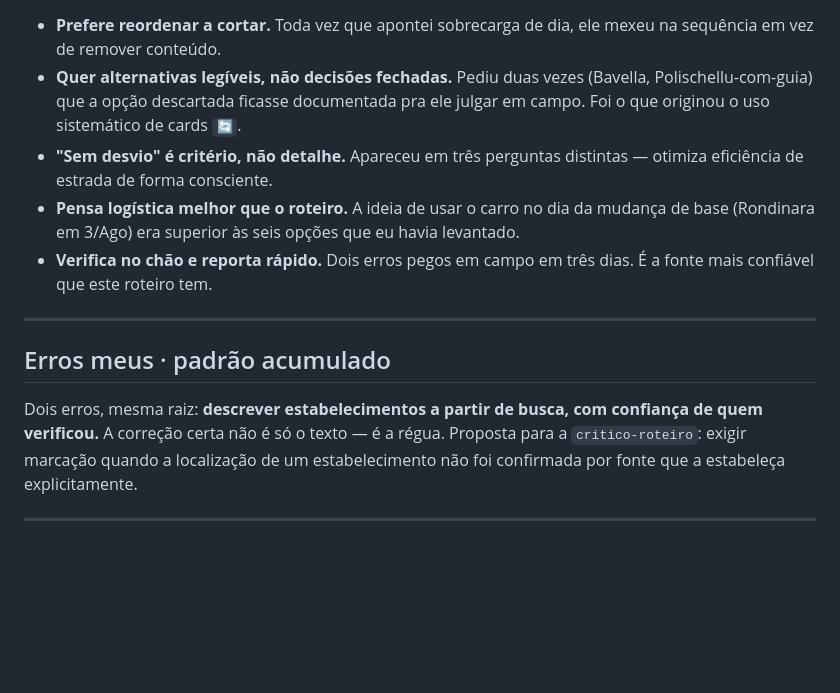
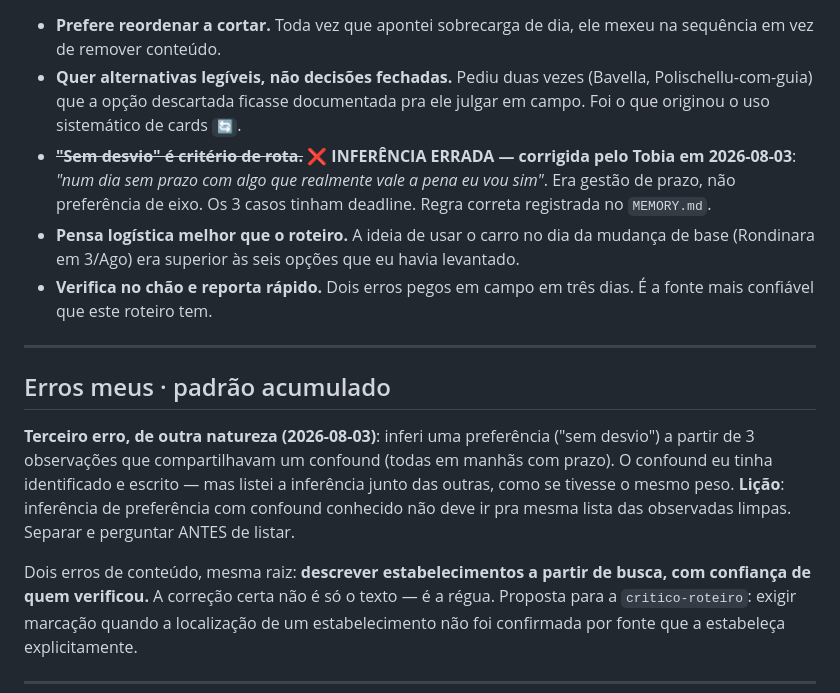
Before and after one commit to tsferraro/viagem, a Markdown page: corsica/DIARIO.md, the part around the change. Drawn GitHub-style; blank space fills up the shorter version.

```diff
--- a/corsica/DIARIO.md
+++ b/corsica/DIARIO.md
@@ -62,8 +62,10 @@ Nenhuma dessas foi dita — foram inferidas do comportamento ao longo da sessão
 - **Quer alternativas legíveis, não decisões fechadas.** Pediu duas vezes (Bavella,
   Polischellu-com-guia) que a opção descartada ficasse documentada pra ele julgar em campo.
   Foi o que originou o uso sistemático de cards `🔄`.
-- **"Sem desvio" é critério, não detalhe.** Apareceu em três perguntas distintas — otimiza
-  eficiência de estrada de forma consciente.
+- ~~**"Sem desvio" é critério de rota.**~~ ❌ **INFERÊNCIA ERRADA — corrigida pelo Tobia em
+  2026-08-03**: *"num dia sem prazo com algo que realmente vale a pena eu vou sim"*. Era gestão de
+  prazo, não preferência de eixo. Os 3 casos tinham deadline. Regra correta registrada no
+  `MEMORY.md`.
 - **Pensa logística melhor que o roteiro.** A ideia de usar o carro no dia da mudança de base
   (Rondinara em 3/Ago) era superior às seis opções que eu havia levantado.
 - **Verifica no chão e reporta rápido.** Dois erros pegos em campo em três dias. É a fonte
@@ -73,7 +75,13 @@ Nenhuma dessas foi dita — foram inferidas do comportamento ao longo da sessão
 
 ## Erros meus · padrão acumulado
 
-Dois erros, mesma raiz: **descrever estabelecimentos a partir de busca, com confiança de
+**Terceiro erro, de outra natureza (2026-08-03)**: inferi uma preferência ("sem desvio") a partir
+de 3 observações que compartilhavam um confound (todas em manhãs com prazo). O confound eu tinha
+identificado e escrito — mas listei a inferência junto das outras, como se tivesse o mesmo peso.
+**Lição**: inferência de preferência com confound conhecido não deve ir pra mesma lista das
+observadas limpas. Separar e perguntar ANTES de listar.
+
+Dois erros de conteúdo, mesma raiz: **descrever estabelecimentos a partir de busca, com confiança de
 quem verificou.** A correção certa não é só o texto — é a régua. Proposta para a
 `critico-roteiro`: exigir marcação quando a localização de um estabelecimento não foi
 confirmada por fonte que a estabeleça explicitamente.
```
Also changed, not shown: MEMORY.md (+9 -3 lines).
